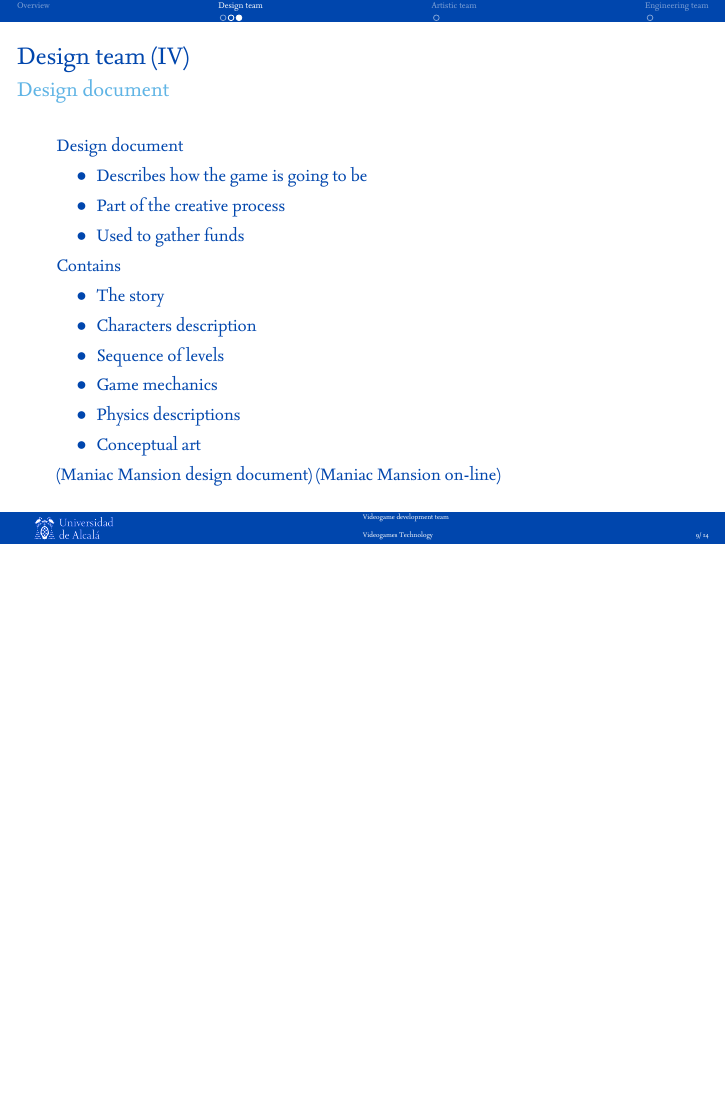
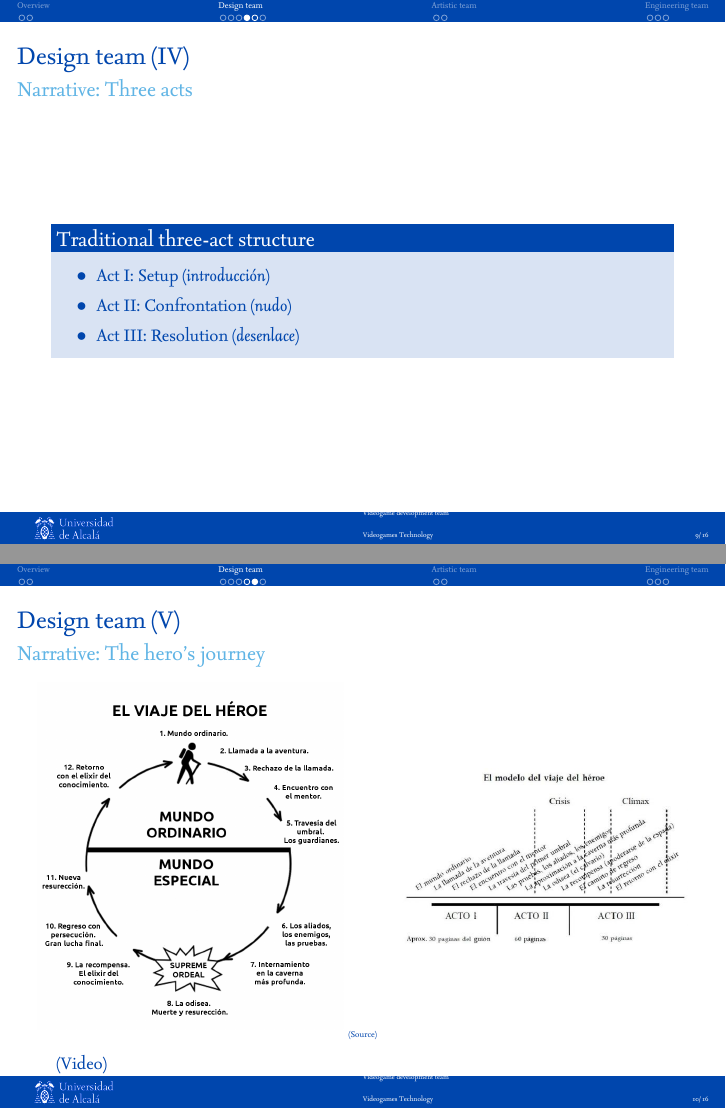
Before and after one commit to dfbarrero/videogamesCourse, LaTeX slides (team/team.tex): page 9 of 14 before the commit and pages 9 and 10 of 16 after it, the two joined at a grey line, the shorter picture padded with empty space. The pictures show the PDF file team/team-videojuegos.pdf that the author committed with the source.

Commit message:
Narrative structured added

```diff
--- a/team/team.tex
+++ b/team/team.tex
@@ -225,5 +232,24 @@
     \end{columns}
 \end{frame}
 
-\begin{frame}{Design team (IV)}{Design document}
-	Design document
+\subsection{Narrative}
+\begin{frame}{Design team (IV)}{Narrative: Three acts}
+   \begin{block}{Traditional three-act structure}
+   \begin{itemize}
+       \item Act I: Setup (\textit{introducción})
+       \item Act II: Confrontation (\textit{nudo})
+       \item Act III: Resolution (\textit{desenlace})
+   \end{itemize}
+   \end{block}
+\end{frame}
+
+\begin{frame}{Design team (V)}{Narrative: The hero's journey}
+    \begin{columns}
+ 	   \column{.5\textwidth}
+	\centering \includegraphics[width=\linewidth]{figs/heroe}
+ 	   \column{.5\textwidth}
+	\centering \includegraphics[width=\linewidth]{figs/actos}
+    \end{columns}
+	\centering \href{https://primerborrador.com/viaje-del-heroe/}{\tiny{(Source)}}\\
+    \flushleft \href{https://www.youtube.com/watch?v=d1Zxt28ff-E}{(Video)}
+\end{frame}
```
Also changed, not shown: team/figs/actos.jpg (added), team/figs/heroe.png (added), team/team-videojuegos.pdf, team/team.tex (14 more changed lines).
